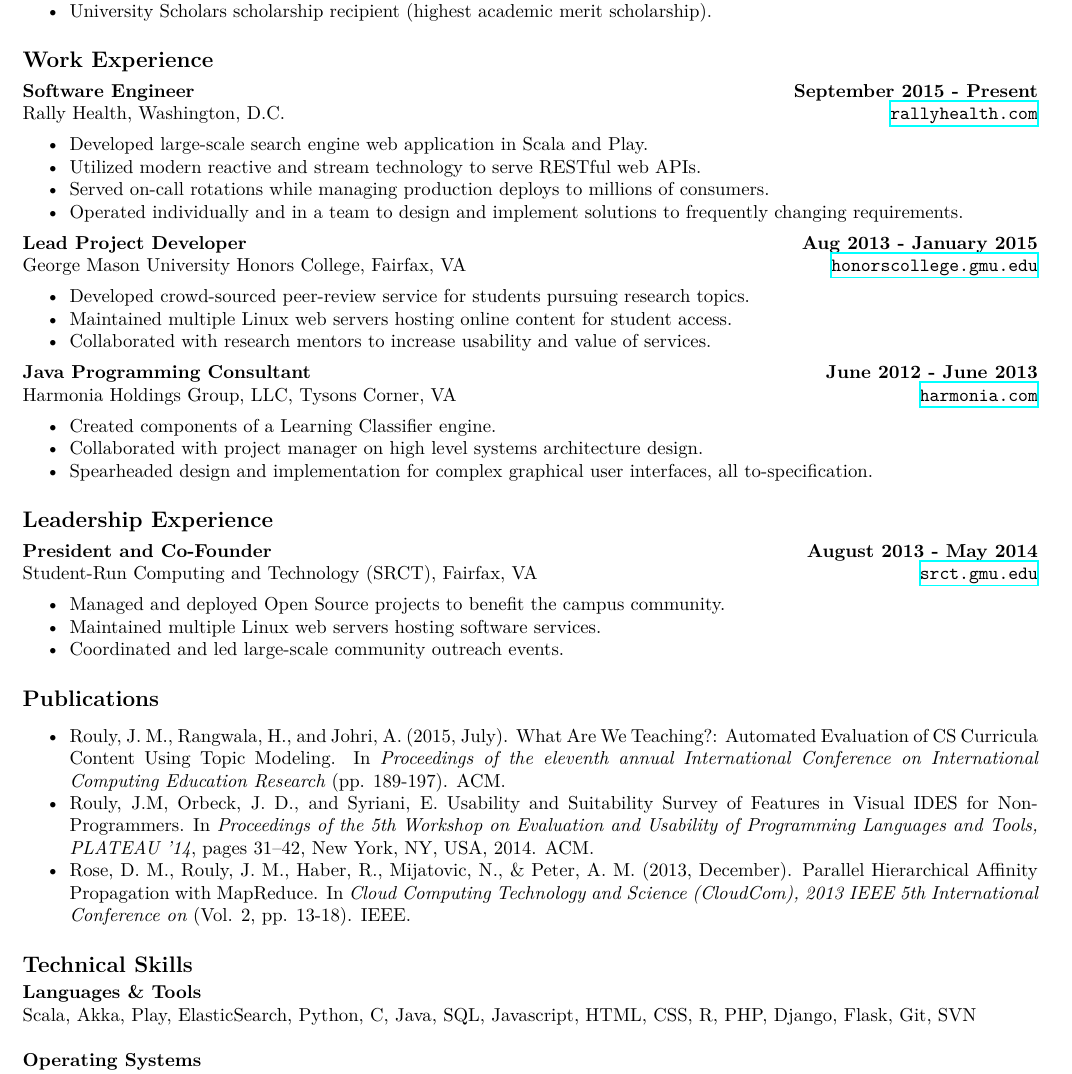
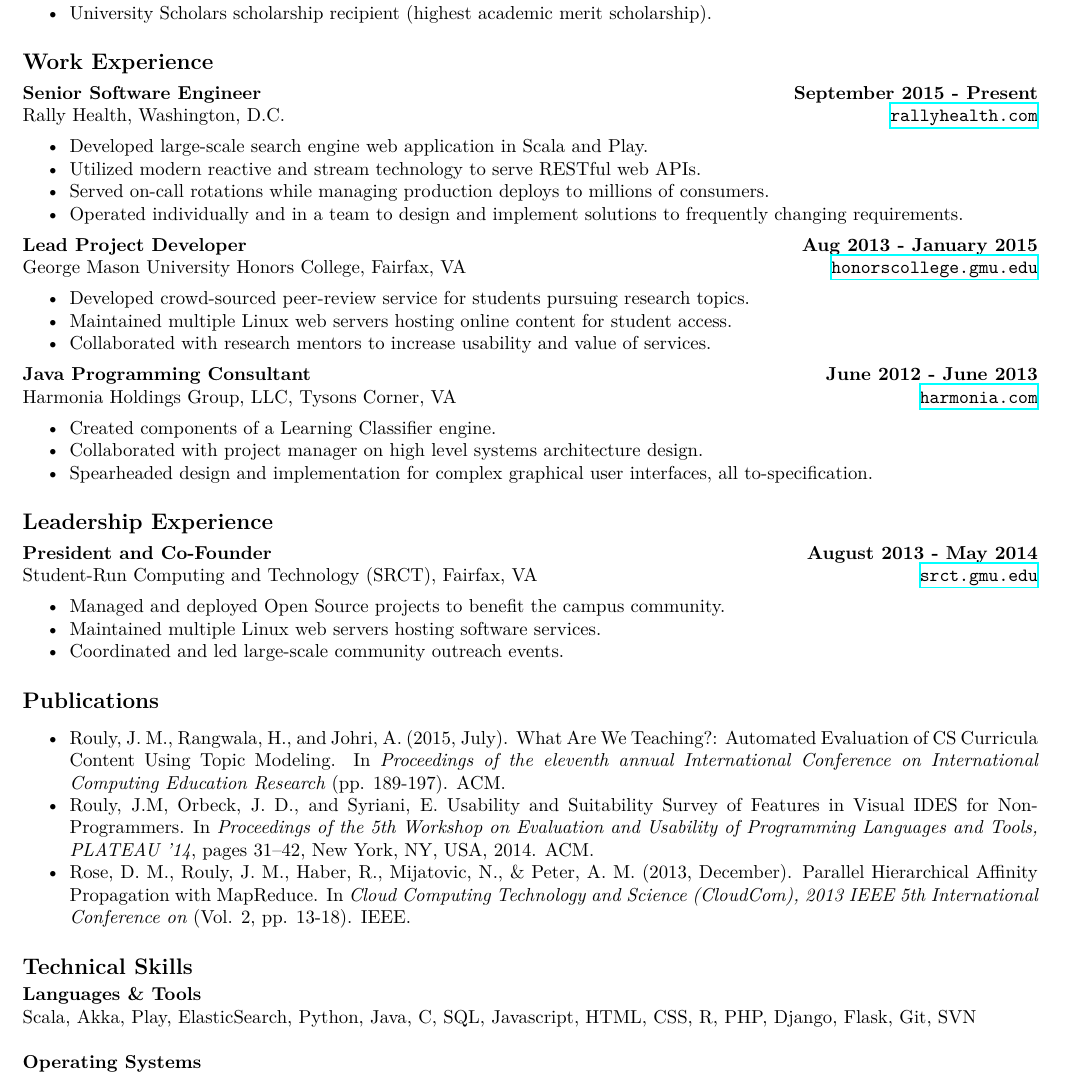
Before and after one commit to jrouly/resume, a LaTeX CV (resume.tex): part of the page, cut so that both start at the same text. Compiled offline with XeLaTeX.

Commit message:
Updated job title.

```diff
--- a/resume.tex
+++ b/resume.tex
@@ -119,7 +119,7 @@
   %% Rally Health
   \noindent
   \begin{tabularx}{\textwidth}{@{}X r@{}}
-    \textbf{Software Engineer} & \textbf{September 2015 - Present} \\
+    \textbf{Senior Software Engineer} & \textbf{September 2015 - Present} \\
     Rally Health, Washington, D.C. & \texttt{\href{http://rallyhealth.com}{rallyhealth.com}}
   \end{tabularx}
 
@@ -219,7 +219,7 @@
 %  \end{tabularx}
 
     \noindent\textbf{Languages \& Tools} \\
-    Scala, Akka, Play, ElasticSearch, Python, C, Java, SQL, Javascript, HTML, CSS, R, PHP, Django, Flask, Git, SVN \\
+    Scala, Akka, Play, ElasticSearch, Python, Java, C, SQL, Javascript, HTML, CSS, R, PHP, Django, Flask, Git, SVN \\
 
     \noindent\textbf{Operating Systems} \\
     Linux/UNIX, Windows, Mac OSX
```
